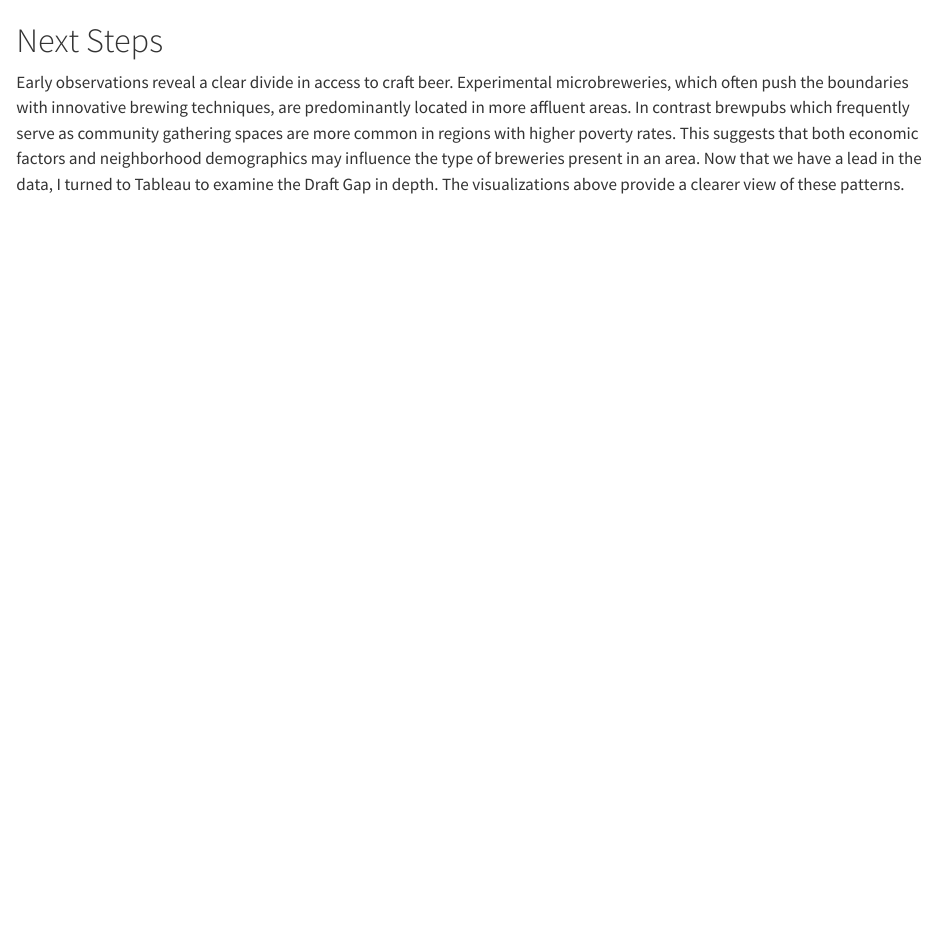
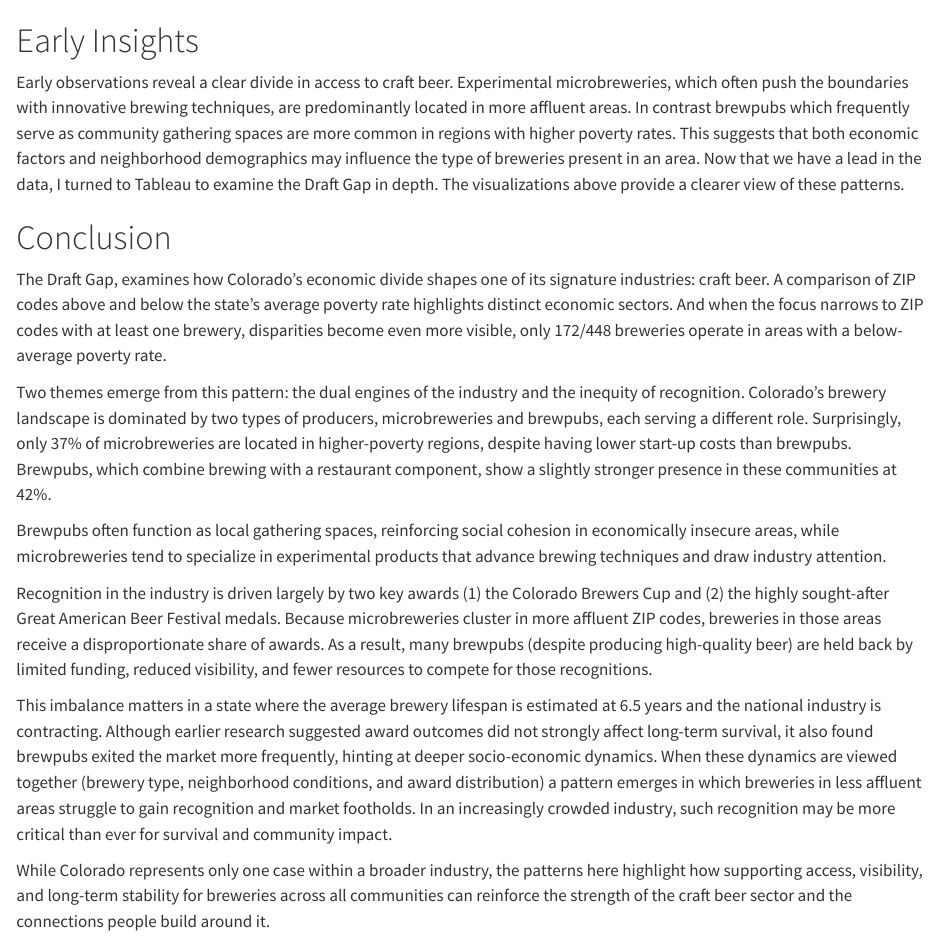
Before and after one commit to ccarls22-maker/The-Draft-Gap-Unstructured-Data-Analysis-, a Quarto document (README.qmd): the page in a window 1100 px wide, from 8410 px down. Rendered offline with R 4.5, knitr and Pandoc in place of Quarto, with nearby package versions; drawn as R Markdown's standard HTML page in place of the format the file asks for; some code elsewhere in the file could not run offline; long lines of code are wrapped.

Commit message:
Adding Conclusion

````diff
--- a/README.qmd
+++ b/README.qmd
@@ -368,6 +368,20 @@ Final_Join_unique.groupby(['Above_Avg_poverty', 'brewery_type']).size()
 Final_Join_unique['Above_Avg_poverty'].value_counts()
 ```
 
-# Next Steps
+# Early Insights
 
 Early observations reveal a clear divide in access to craft beer. Experimental microbreweries, which often push the boundaries with innovative brewing techniques, are predominantly located in more affluent areas. In contrast brewpubs which frequently serve as community gathering spaces are more common in regions with higher poverty rates. This suggests that both economic factors and neighborhood demographics may influence the type of breweries present in an area. Now that we have a lead in the data, I turned to Tableau to examine the Draft Gap in depth. The visualizations above provide a clearer view of these patterns.
+
+# Conclusion
+
+The Draft Gap, examines how Colorado’s economic divide shapes one of its signature industries: craft beer. A comparison of ZIP codes above and below the state’s average poverty rate highlights distinct economic sectors. And when the focus narrows to ZIP codes with at least one brewery, disparities become even more visible, only 172/448 breweries operate in areas with a below-average poverty rate.
+
+Two themes emerge from this pattern: the dual engines of the industry and the inequity of recognition. Colorado’s brewery landscape is dominated by two types of producers, microbreweries and brewpubs, each serving a different role. Surprisingly, only 37% of microbreweries are located in higher-poverty regions, despite having lower start-up costs than brewpubs. Brewpubs, which combine brewing with a restaurant component, show a slightly stronger presence in these communities at 42%.
+
+Brewpubs often function as local gathering spaces, reinforcing social cohesion in economically insecure areas, while microbreweries tend to specialize in experimental products that advance brewing techniques and draw industry attention.
+
+Recognition in the industry is driven largely by two key awards (1) the Colorado Brewers Cup and (2) the highly sought-after Great American Beer Festival medals. Because microbreweries cluster in more affluent ZIP codes, breweries in those areas receive a disproportionate share of awards. As a result, many brewpubs (despite producing high-quality beer) are held back by limited funding, reduced visibility, and fewer resources to compete for those recognitions.
+
+This imbalance matters in a state where the average brewery lifespan is estimated at 6.5 years and the national industry is contracting. Although earlier research suggested award outcomes did not strongly affect long-term survival, it also found brewpubs exited the market more frequently, hinting at deeper socio-economic dynamics. When these dynamics are viewed together (brewery type, neighborhood conditions, and award distribution) a pattern emerges in which breweries in less affluent areas struggle to gain recognition and market footholds. In an increasingly crowded industry, such recognition may be more critical than ever for survival and community impact.
+
+While Colorado represents only one case within a broader industry, the patterns here highlight how supporting access, visibility, and long-term stability for breweries across all communities can reinforce the strength of the craft beer sector and the connections people build around it.
````
Also changed, not shown: Final_Project.qmd (+14 -0 lines), README.md.
